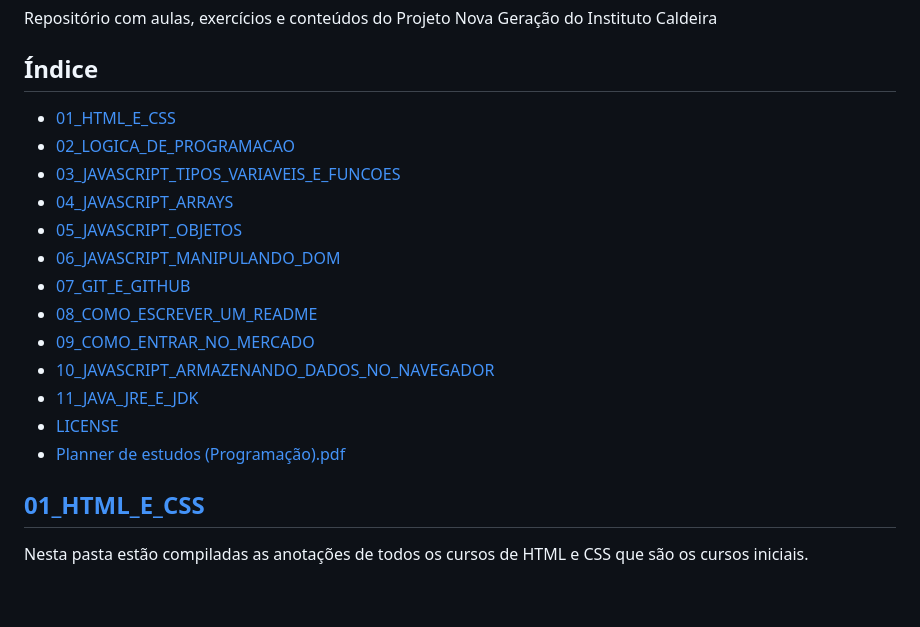
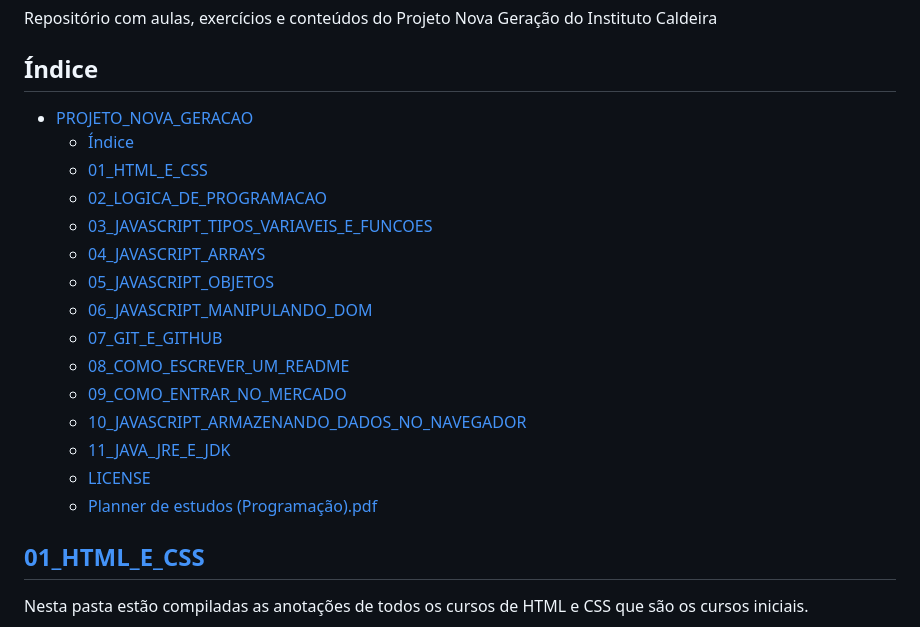
Before and after one commit to marlonprado04/PROGRAMA_NOVA_GERACAO, a Markdown page: README.md, the part around the change. GitHub-like rendering; blank space fills up the shorter version.

Commit message:
corrigi estrutura de índice no readme principal

```diff
--- a/README.md
+++ b/README.md
@@ -4,19 +4,21 @@ Repositório com aulas, exercícios e conteúdos do Projeto Nova Geração do In
 
 ## Índice
 
-- [01_HTML_E_CSS](./01_HTML_E_CSS/README.md)
-- [02_LOGICA_DE_PROGRAMACAO](./02_LOGICA_DE_PROGRAMACAO/README.md)
-- [03_JAVASCRIPT_TIPOS_VARIAVEIS_E_FUNCOES](./03_JAVASCRIPT_TIPOS_VARIAVEIS_E_FUNCOES/README.md)
-- [04_JAVASCRIPT_ARRAYS](./04_JAVASCRIPT_ARRAYS/README.md)
-- [05_JAVASCRIPT_OBJETOS](./05_JAVASCRIPT_OBJETOS/README.md)
-- [06_JAVASCRIPT_MANIPULANDO_DOM](./06_JAVASCRIPT_MANIPULANDO_DOM/README.md)
-- [07_GIT_E_GITHUB](./07_GIT_E_GITHUB/README.md)
-- [08_COMO_ESCREVER_UM_README](./08_COMO_ESCREVER_UM_README/README.md)
-- [09_COMO_ENTRAR_NO_MERCADO](./09_COMO_ENTRAR_NO_MERCADO/README.md)
-- [10_JAVASCRIPT_ARMAZENANDO_DADOS_NO_NAVEGADOR](./10_JAVASCRIPT_ARMAZENANDO_DADOS_NO_NAVEGADOR/README.md)
-- [11_JAVA_JRE_E_JDK](./11_JAVA_JRE_E_JDK/README.md)
-- [LICENSE](./LICENSE)
-- [Planner de estudos (Programação).pdf](./Planner%20de%20estudos%20(Programação).pdf)
+- [PROJETO\_NOVA\_GERACAO](#projeto_nova_geracao)
+  - [Índice](#índice)
+  - [01\_HTML\_E\_CSS](#01_html_e_css)
+  - [02\_LOGICA\_DE\_PROGRAMACAO](#02_logica_de_programacao)
+  - [03\_JAVASCRIPT\_TIPOS\_VARIAVEIS\_E\_FUNCOES](#03_javascript_tipos_variaveis_e_funcoes)
+  - [04\_JAVASCRIPT\_ARRAYS](#04_javascript_arrays)
+  - [05\_JAVASCRIPT\_OBJETOS](#05_javascript_objetos)
+  - [06\_JAVASCRIPT\_MANIPULANDO\_DOM](#06_javascript_manipulando_dom)
+  - [07\_GIT\_E\_GITHUB](#07_git_e_github)
+  - [08\_COMO\_ESCREVER\_UM\_README](#08_como_escrever_um_readme)
+  - [09\_COMO\_ENTRAR\_NO\_MERCADO](#09_como_entrar_no_mercado)
+  - [10\_JAVASCRIPT\_ARMAZENANDO\_DADOS\_NO\_NAVEGADOR](#10_javascript_armazenando_dados_no_navegador)
+  - [11\_JAVA\_JRE\_E\_JDK](#11_java_jre_e_jdk)
+  - [LICENSE](#license)
+  - [Planner de estudos (Programação).pdf](#planner-de-estudos-programaçãopdf)
 
 ## [01_HTML_E_CSS](./01_HTML_E_CSS/README.md)
 
```
